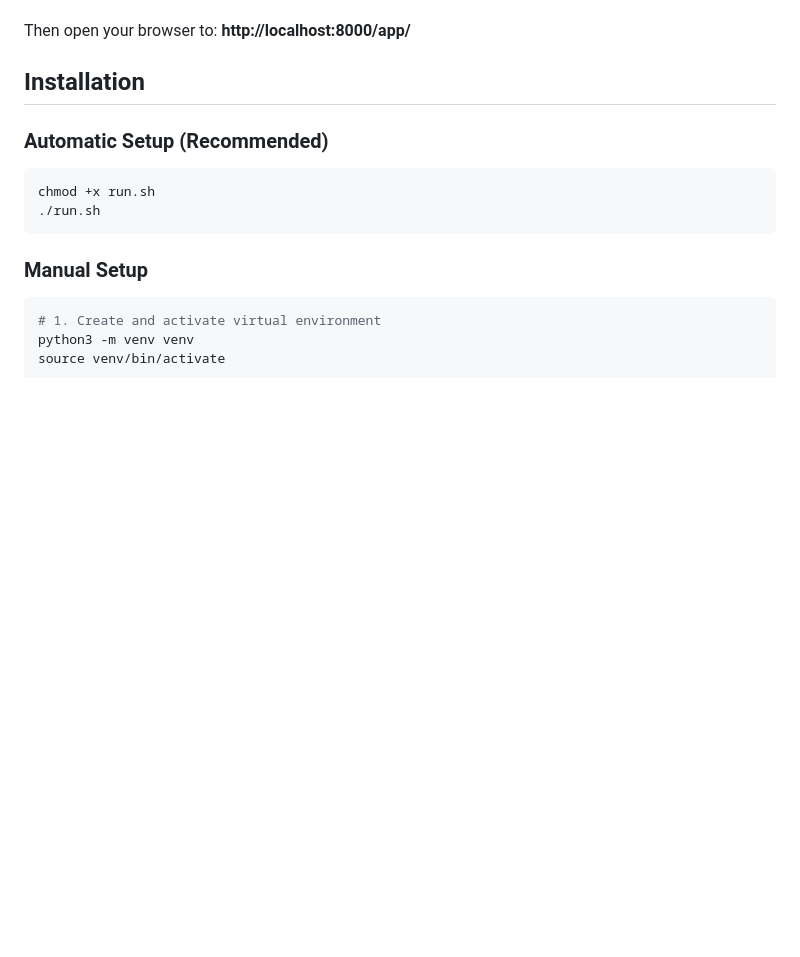
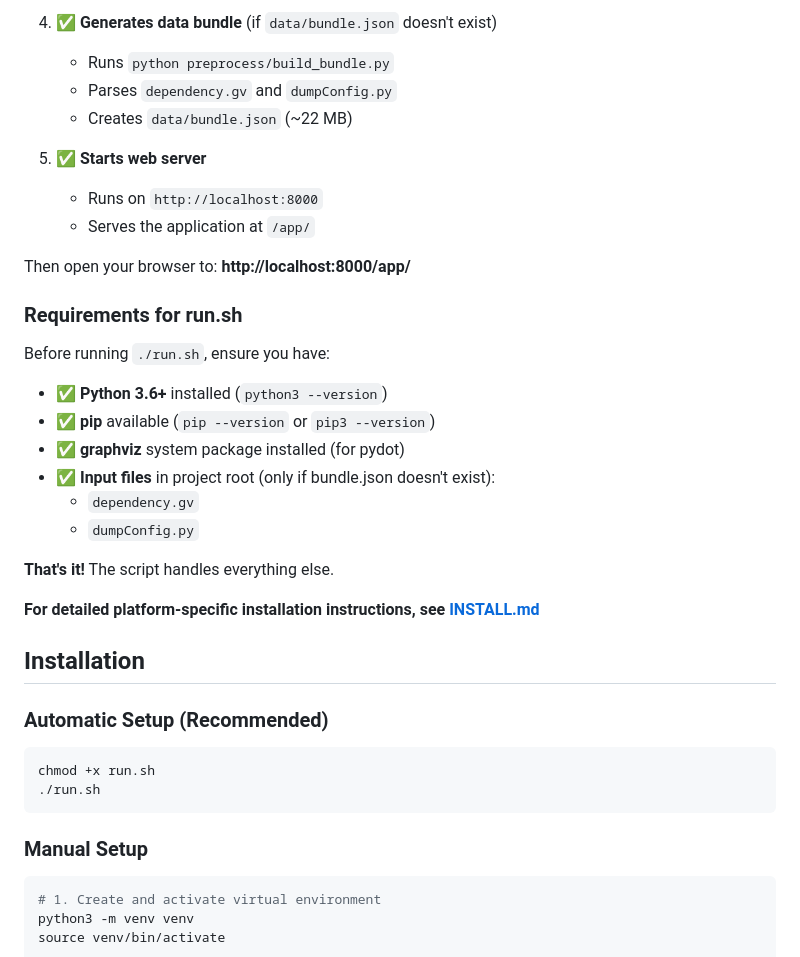
Before and after one commit to waredjeb/CMSSWGraphViz, a Markdown page: README.md, the part around one of its changes. Drawn GitHub-style; blank space fills up the shorter version.

```diff
--- a/README.md
+++ b/README.md
@@ -46,5 +94,28 @@ The script will:
+4. ✅ **Generates data bundle** (if `data/bundle.json` doesn't exist)
+   - Runs `python preprocess/build_bundle.py`
+   - Parses `dependency.gv` and `dumpConfig.py`
+   - Creates `data/bundle.json` (~22 MB)
+
+5. ✅ **Starts web server**
+   - Runs on `http://localhost:8000`
+   - Serves the application at `/app/`
 
 Then open your browser to: **http://localhost:8000/app/**
+
+### Requirements for run.sh
+
+Before running `./run.sh`, ensure you have:
+
+- ✅ **Python 3.6+** installed (`python3 --version`)
+- ✅ **pip** available (`pip --version` or `pip3 --version`)
+- ✅ **graphviz** system package installed (for pydot)
+- ✅ **Input files** in project root (only if bundle.json doesn't exist):
+  - `dependency.gv`
+  - `dumpConfig.py`
+
+**That's it!** The script handles everything else.
+
+**For detailed platform-specific installation instructions, see [INSTALL.md](INSTALL.md)**
 
 ## Installation
 
```
Also changed, not shown: other parts of README.md (+59 -11 lines), INSTALL.md (added, +380 -0 lines).
